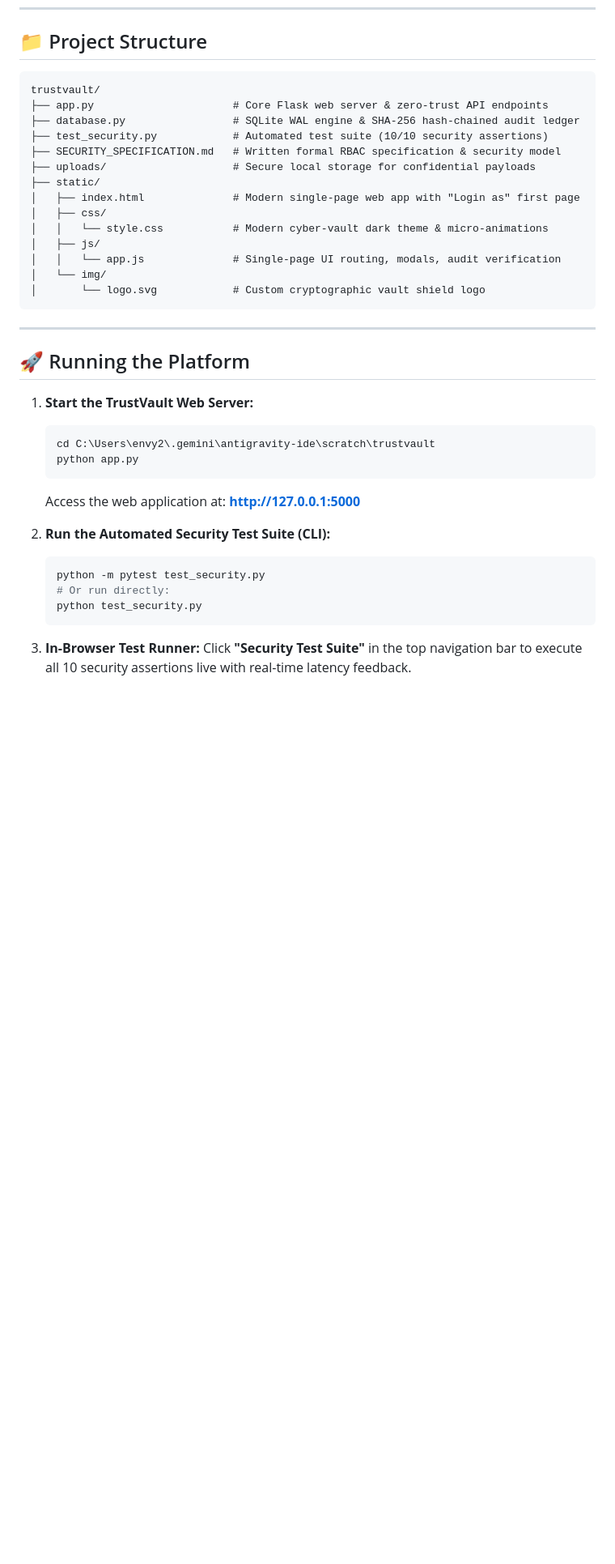
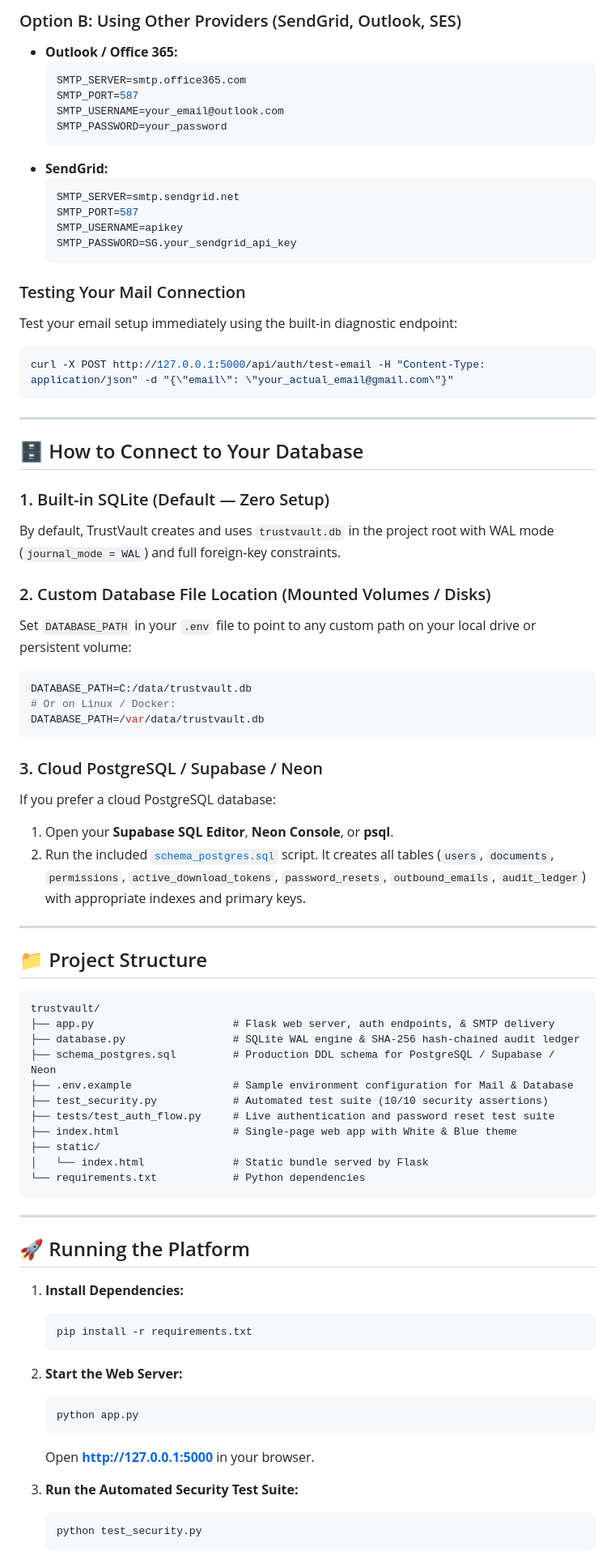
Before and after one commit to dudekularafi0808/TrustVault, a Markdown page: README.md, the part around one of its changes. Shown at 81% size. GitHub-like rendering; blank space fills up the shorter version.

Commit message:
Update README.md: Add database and SMTP mail connection support

````diff
--- a/README.md
+++ b/README.md
@@ -35,39 +58,80 @@ TrustVault is a zero-compromise confidential document security platform where th
+### Option B: Using Other Providers (SendGrid, Outlook, SES)
+
+- **Outlook / Office 365:**
+  ```env
+  SMTP_SERVER=smtp.office365.com
+  SMTP_PORT=587
+  SMTP_USERNAME=your_email@outlook.com
+  SMTP_PASSWORD=your_password
+  ```
+- **SendGrid:**
+  ```env
+  SMTP_SERVER=smtp.sendgrid.net
+  SMTP_PORT=587
+  SMTP_USERNAME=apikey
+  SMTP_PASSWORD=SG.your_sendgrid_api_key
+  ```
+
+### Testing Your Mail Connection
+Test your email setup immediately using the built-in diagnostic endpoint:
+```powershell
+curl -X POST http://127.0.0.1:5000/api/auth/test-email -H "Content-Type: application/json" -d "{\"email\": \"your_actual_email@gmail.com\"}"
+```
+
+---
+
+## 🗄️ How to Connect to Your Database
+
+### 1. Built-in SQLite (Default — Zero Setup)
+By default, TrustVault creates and uses `trustvault.db` in the project root with WAL mode (`journal_mode = WAL`) and full foreign-key constraints.
+
+### 2. Custom Database File Location (Mounted Volumes / Disks)
+Set `DATABASE_PATH` in your `.env` file to point to any custom path on your local drive or persistent volume:
+```env
+DATABASE_PATH=C:/data/trustvault.db
+# Or on Linux / Docker:
+DATABASE_PATH=/var/data/trustvault.db
+```
+
+### 3. Cloud PostgreSQL / Supabase / Neon
+If you prefer a cloud PostgreSQL database:
+1. Open your **Supabase SQL Editor**, **Neon Console**, or **psql**.
+2. Run the included [`schema_postgres.sql`](schema_postgres.sql) script. It creates all tables (`users`, `documents`, `permissions`, `active_download_tokens`, `password_resets`, `outbound_emails`, `audit_ledger`) with appropriate indexes and primary keys.
+
+---
+
 ## 📁 Project Structure
 
 ```
 trustvault/
-├── app.py                      # Core Flask web server & zero-trust API endpoints
+├── app.py                      # Flask web server, auth endpoints, & SMTP delivery
 ├── database.py                 # SQLite WAL engine & SHA-256 hash-chained audit ledger
+├── schema_postgres.sql         # Production DDL schema for PostgreSQL / Supabase / Neon
+├── .env.example                # Sample environment configuration for Mail & Database
 ├── test_security.py            # Automated test suite (10/10 security assertions)
-├── SECURITY_SPECIFICATION.md   # Written formal RBAC specification & security model
-├── uploads/                    # Secure local storage for confidential payloads
+├── tests/test_auth_flow.py     # Live authentication and password reset test suite
+├── index.html                  # Single-page web app with White & Blue theme
 ├── static/
-│   ├── index.html              # Modern single-page web app with "Login as" first page
-│   ├── css/
-│   │   └── style.css           # Modern cyber-vault dark theme & micro-animations
-│   ├── js/
-│   │   └── app.js              # Single-page UI routing, modals, audit verification
-│   └── img/
-│       └── logo.svg            # Custom cryptographic vault shield logo
+│   └── index.html              # Static bundle served by Flask
+└── requirements.txt            # Python dependencies
 ```
 
 ---
 
 ## 🚀 Running the Platform
 
-1. **Start the TrustVault Web Server:**
+1. **Install Dependencies:**
    ```powershell
-   cd C:\Users\envy2\.gemini\antigravity-ide\scratch\trustvault
+   pip install -r requirements.txt
+   ```
+
+2. **Start the Web Server:**
+   ```powershell
    python app.py
    ```
-   Access the web application at: **[http://127.0.0.1:5000](http://127.0.0.1:5000)**
+   Open **[http://127.0.0.1:5000](http://127.0.0.1:5000)** in your browser.
 
-2. **Run the Automated Security Test Suite (CLI):**
+3. **Run the Automated Security Test Suite:**
    ```powershell
-   python -m pytest test_security.py
-   # Or run directly:
    python test_security.py
    ```
-
-3. **In-Browser Test Runner:**
-   Click **"Security Test Suite"** in the top navigation bar to execute all 10 security assertions live with real-time latency feedback.
````
Also changed, not shown: other parts of README.md (+29 -6 lines).
